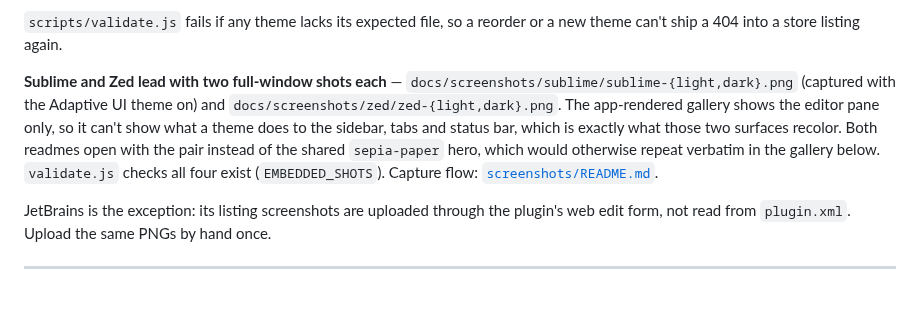
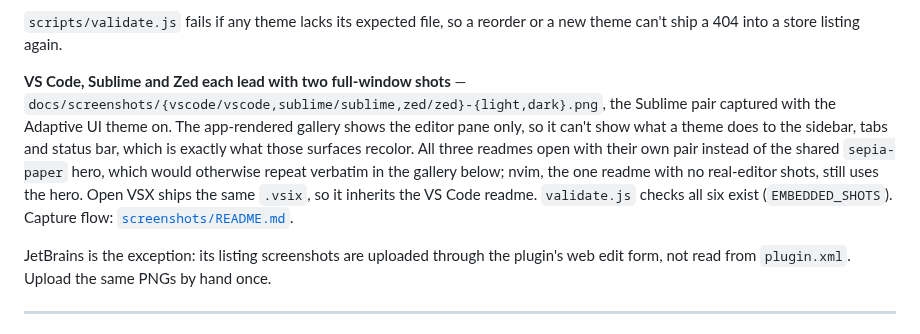
Before and after one commit to schovi/candela-themes, a Markdown page: docs/marketplace-listing.md, the part around the change. Rendered like a GitHub page; blank space fills up the shorter version.

```diff
--- a/docs/marketplace-listing.md
+++ b/docs/marketplace-listing.md
@@ -90,14 +90,15 @@ unshown theme is an uninstalled theme. Remote images cost the package nothing.
 `scripts/validate.js` fails if any theme lacks its expected file, so a reorder or a
 new theme can't ship a 404 into a store listing again.
 
-**Sublime and Zed lead with two full-window shots each** —
-`docs/screenshots/sublime/sublime-{light,dark}.png` (captured with the Adaptive UI theme
-on) and `docs/screenshots/zed/zed-{light,dark}.png`. The app-rendered gallery shows the
-editor pane only, so it can't show what a theme does to the sidebar, tabs and status bar,
-which is exactly what those two surfaces recolor. Both readmes open with the pair instead
-of the shared `sepia-paper` hero, which would otherwise repeat verbatim in the gallery
-below. `validate.js` checks all four exist (`EMBEDDED_SHOTS`). Capture flow:
-[`screenshots/README.md`](screenshots/README.md).
+**VS Code, Sublime and Zed each lead with two full-window shots** —
+`docs/screenshots/{vscode/vscode,sublime/sublime,zed/zed}-{light,dark}.png`, the Sublime pair
+captured with the Adaptive UI theme on. The app-rendered gallery shows the editor pane only,
+so it can't show what a theme does to the sidebar, tabs and status bar, which is exactly what
+those surfaces recolor. All three readmes open with their own pair instead of the shared
+`sepia-paper` hero, which would otherwise repeat verbatim in the gallery below; nvim, the one
+readme with no real-editor shots, still uses the hero. Open VSX ships the same `.vsix`, so it
+inherits the VS Code readme. `validate.js` checks all six exist (`EMBEDDED_SHOTS`). Capture
+flow: [`screenshots/README.md`](screenshots/README.md).
 
 JetBrains is the exception: its listing screenshots are uploaded through the plugin's
 web edit form, not read from `plugin.xml`. Upload the same PNGs by hand once.
```
Also changed, not shown: docs/screenshots/README.md (+9 -6 lines), docs/screenshots/vscode/vscode-dark.png (added), docs/screenshots/vscode/vscode-light.png (added), 2 other files.
